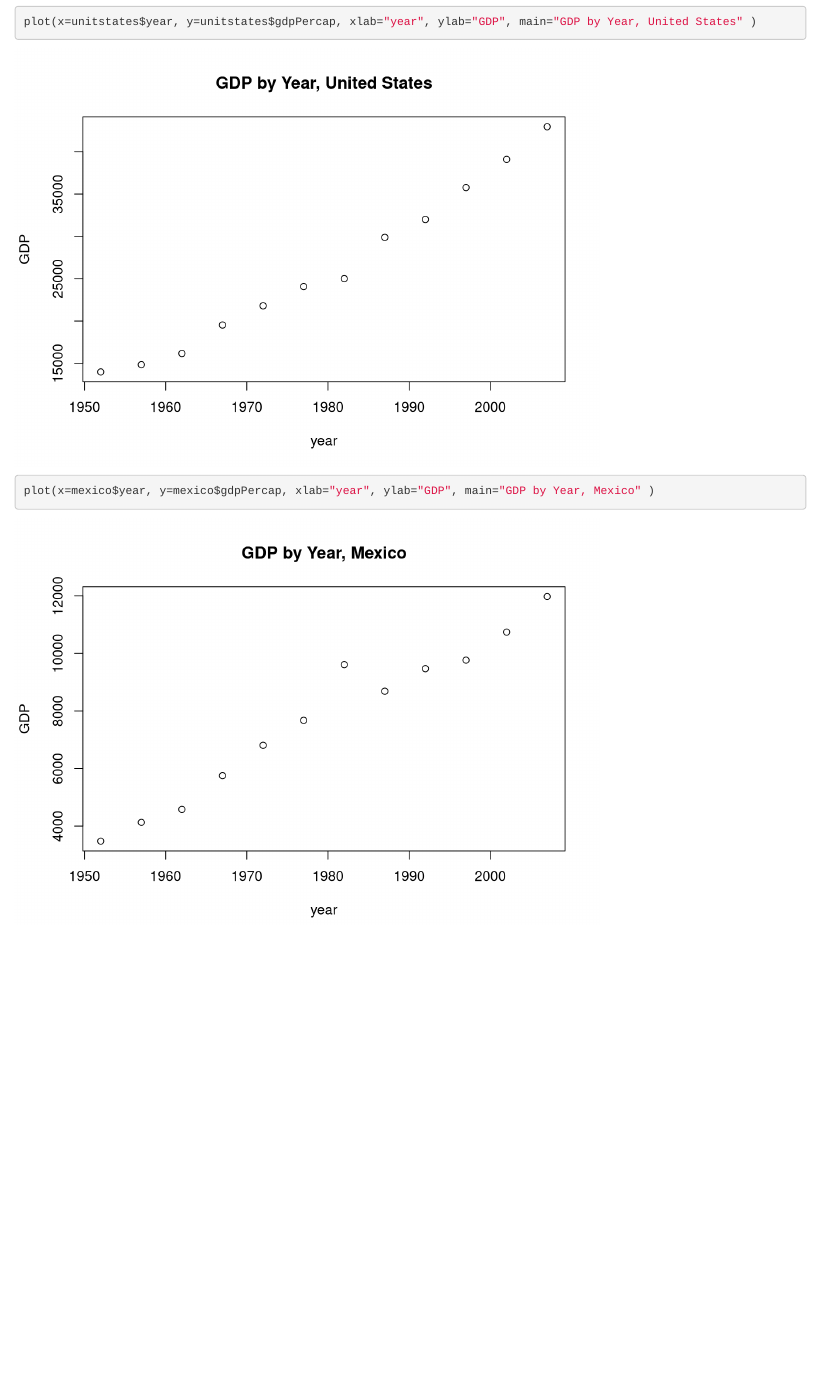
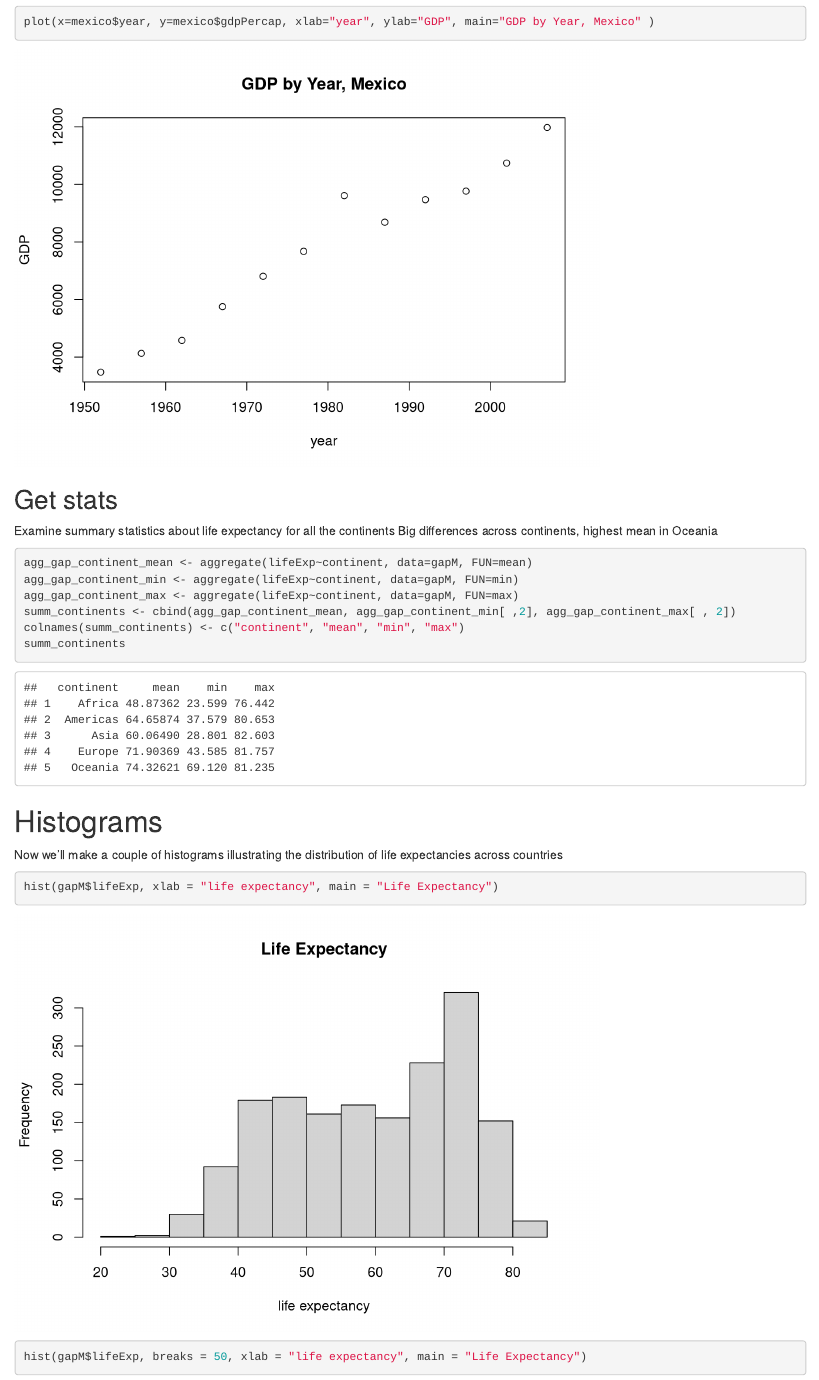
Before and after one commit to howierosen/UCSF-gapminder-demo, an R Markdown document (final_exam_exercise.Rmd): the page in a window 1100 px wide, from 960 px down before the commit and from 1500 px down after it. Rendered offline with R 4.5, knitr and Pandoc, with nearby package versions.

Commit message:
finish up code for final exercise

````diff
--- a/final_exam_exercise.Rmd
+++ b/final_exam_exercise.Rmd
@@ -37,3 +37,26 @@
 plot(x=unitstates$year, y=unitstates$gdpPercap, xlab="year", ylab="GDP", main="GDP by Year, United States" )
 plot(x=mexico$year, y=mexico$gdpPercap, xlab="year", ylab="GDP", main="GDP by Year, Mexico" )
 ```
+
+## Get stats
+
+Examine summary statistics about life expectancy for all the continents
+Big differences across continents, highest mean in Oceania
+
+```{r grab_continent_summary_data}
+agg_gap_continent_mean <- aggregate(lifeExp~continent, data=gapM, FUN=mean)
+agg_gap_continent_min <- aggregate(lifeExp~continent, data=gapM, FUN=min)
+agg_gap_continent_max <- aggregate(lifeExp~continent, data=gapM, FUN=max)
+summ_continents <- cbind(agg_gap_continent_mean, agg_gap_continent_min[ ,2], agg_gap_continent_max[ , 2])
+colnames(summ_continents) <- c("continent", "mean", "min", "max")
+summ_continents
+```
+
+# Histograms
+
+Now we'll make a couple of histograms illustrating the distribution of life expectancies across countries
+
+```{r histograms}
+hist(gapM$lifeExp, xlab = "life expectancy", main = "Life Expectancy")
+hist(gapM$lifeExp, breaks = 50, xlab = "life expectancy", main = "Life Expectancy")
+```
````
Also changed, not shown: learn_gapminder.R (+1 -0 lines).
